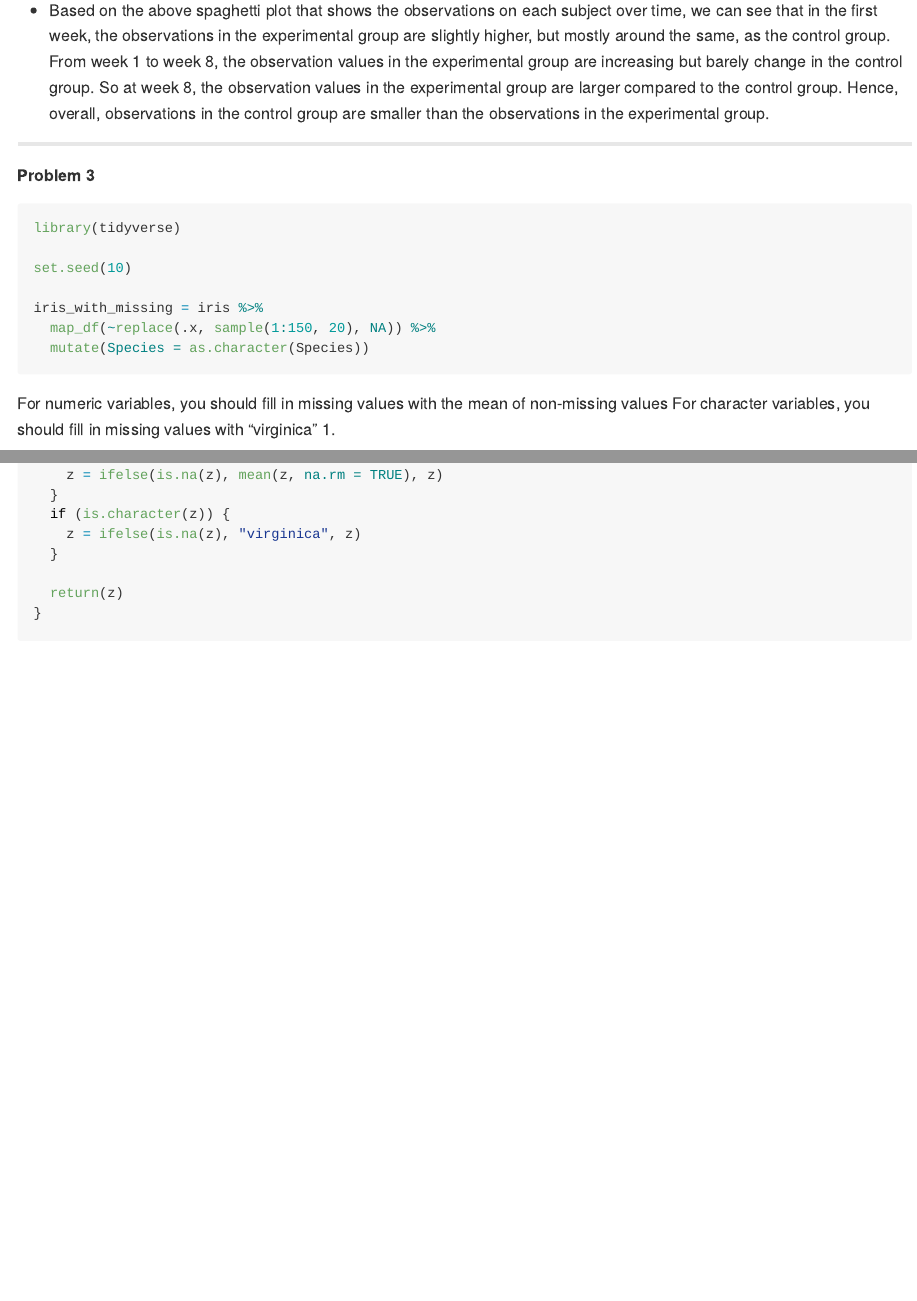
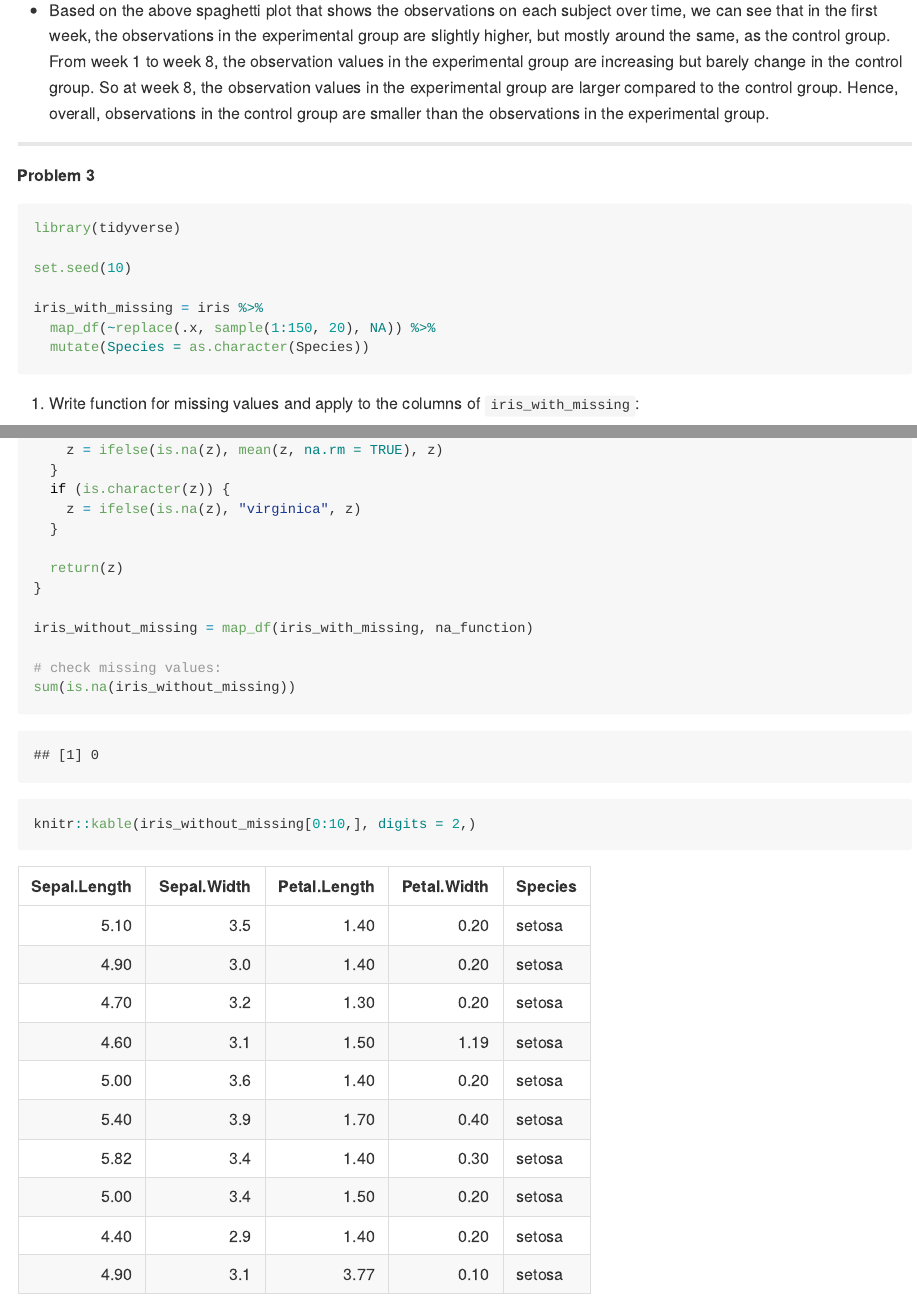
Before and after one commit to yuxuan658/p8105_hw5_yc4018.Rmd, an R Markdown document (p8105_hw5_yc4018.Rmd): the page in a window 1100 px wide, from 5090 px down before the commit and from 5110 px down after it, so that both start at the same text, and a second part further down, joined at a grey line. Rendered offline with R 4.5, knitr and Pandoc, with nearby package versions; some code elsewhere in the file could not run offline; long lines of code are wrapped.

Commit message:
Problem3: Write function for missing values and apply to the dataset

````diff
--- a/p8105_hw5_yc4018.Rmd
+++ b/p8105_hw5_yc4018.Rmd
@@ -211,11 +212,12 @@ iris_with_missing = iris %>%
   mutate(Species = as.character(Species))
 ```
 
-For numeric variables, you should fill in missing values with the mean of non-missing values
-For character variables, you should fill in missing values with "virginica"
-1.
+
+1. Write function for missing values and apply to the columns of `iris_with_missing`:
+
 ```{r}
 na_function = function(z){
+
   if (is.numeric(z)) {
     z = ifelse(is.na(z), mean(z, na.rm = TRUE), z)
   }
@@ -226,4 +228,10 @@ na_function = function(z){
   return(z)
 }
 
+iris_without_missing = map_df(iris_with_missing, na_function)
+
+# check missing values:
+sum(is.na(iris_without_missing))
+
+knitr::kable(iris_without_missing[0:10,], digits = 2,)
 ```
````
Also changed, not shown: p8105_hw5_yc4018.md, p8105_hw5_yc4018_files/figure-gfm/unnamed-chunk-5-1.png, p8105_hw5_yc4018.Rmd (3 more changed lines).
